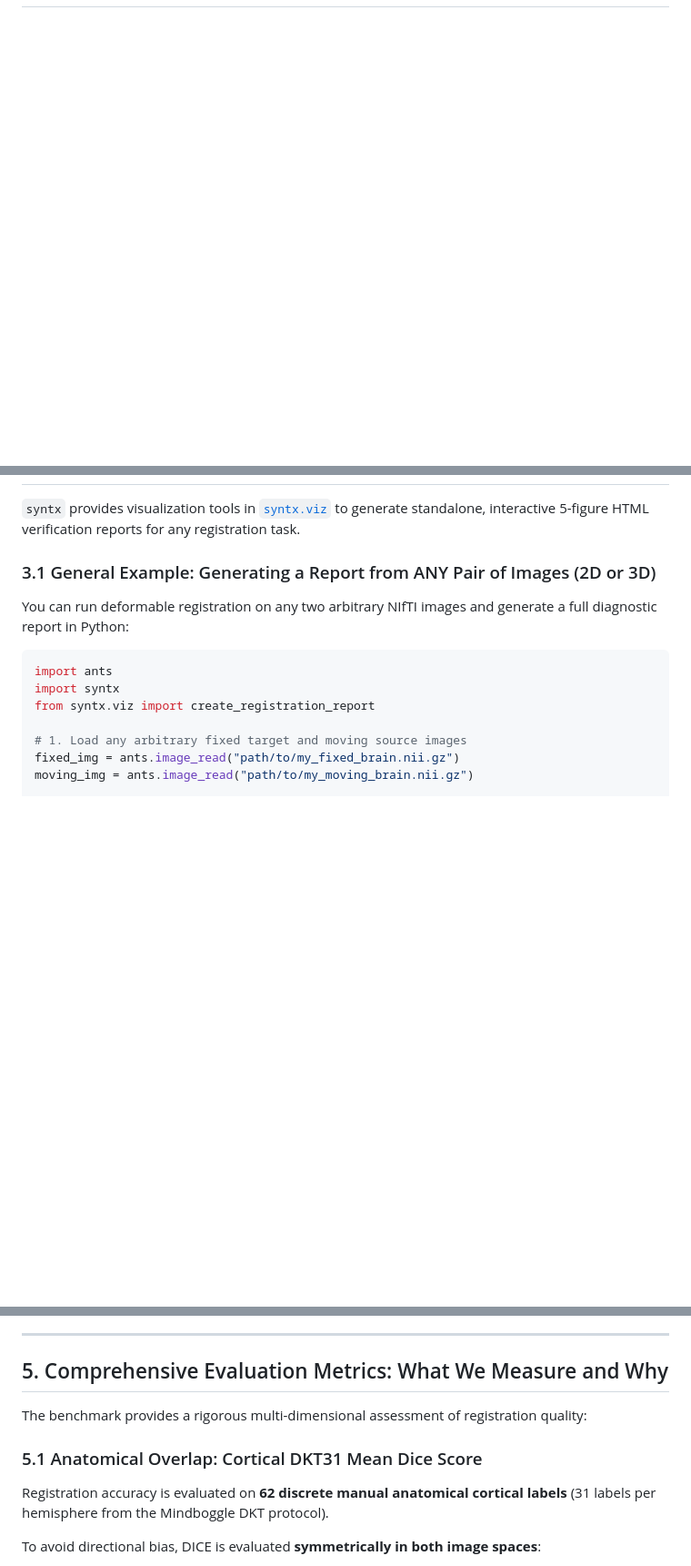
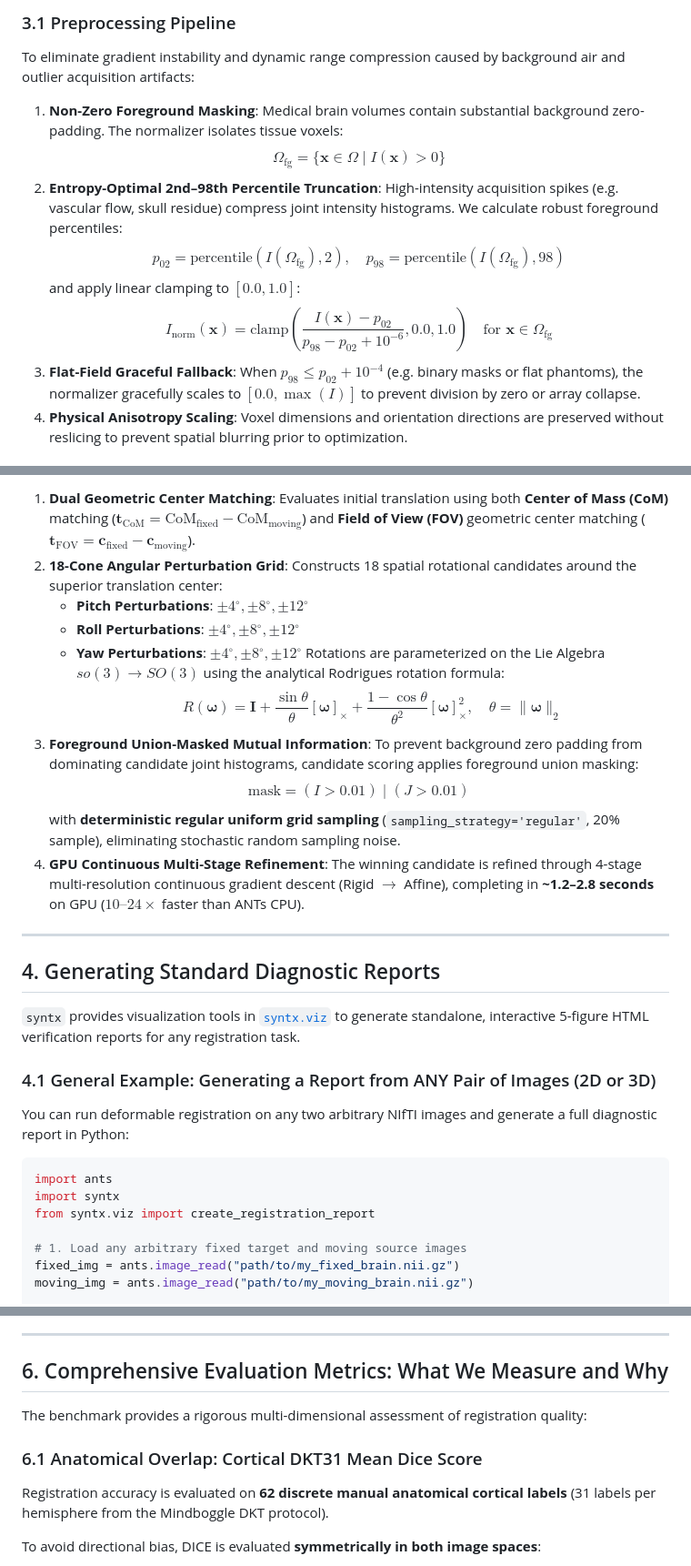
Before and after one commit to stnava/syntx, a Markdown page: docs/run_mb_eval.md, 3 parts joined by grey strips. Shown at 91% size. Rendered like a GitHub page; blank space fills up the shorter version.

Commit message:
docs: add pipeline architecture, preprocessing, affine strategy, and Mermaid flowcharts

```diff
--- a/docs/run_mb_eval.md
+++ b/docs/run_mb_eval.md
@@ -152,0 +187,17 @@ python -m syntx.benchmark --check-data
+### 3.1 Preprocessing Pipeline
+
+To eliminate gradient instability and dynamic range compression caused by background air and outlier acquisition artifacts:
+
+1. **Non-Zero Foreground Masking**:
+   Medical brain volumes contain substantial background zero-padding. The normalizer isolates tissue voxels:
+   $$\Omega_{\text{fg}} = \{ \mathbf{x} \in \Omega \mid I(\mathbf{x}) > 0 \}$$
+2. **Entropy-Optimal 2nd–98th Percentile Truncation**:
+   High-intensity acquisition spikes (e.g. vascular flow, skull residue) compress joint intensity histograms. We calculate robust foreground percentiles:
+   $$p_{02} = \text{percentile}(I(\Omega_{\text{fg}}), 2), \quad p_{98} = \text{percentile}(I(\Omega_{\text{fg}}), 98)$$
+   and apply linear clamping to $[0.0, 1.0]$:
+   $$I_{\text{norm}}(\mathbf{x}) = \text{clamp}\left(\frac{I(\mathbf{x}) - p_{02}}{p_{98} - p_{02} + 10^{-6}}, 0.0, 1.0\right) \quad \text{for } \mathbf{x} \in \Omega_{\text{fg}}$$
+3. **Flat-Field Graceful Fallback**:
+   When $p_{98} \le p_{02} + 10^{-4}$ (e.g. binary masks or flat phantoms), the normalizer gracefully scales to $[0.0, \max(I)]$ to prevent division by zero or array collapse.
+4. **Physical Anisotropy Scaling**:
+   Voxel dimensions and orientation directions are preserved without reslicing to prevent spatial blurring prior to optimization.
+
@@ -153,7 +228,26 @@ python -m syntx.benchmark --check-data
+1. **Dual Geometric Center Matching**:
+   Evaluates initial translation using both **Center of Mass (CoM)** matching ($\mathbf{t}_{\text{CoM}} = \text{CoM}_{\text{fixed}} - \text{CoM}_{\text{moving}}$) and **Field of View (FOV)** geometric center matching ($\mathbf{t}_{\text{FOV}} = \mathbf{c}_{\text{fixed}} - \mathbf{c}_{\text{moving}}$).
+2. **18-Cone Angular Perturbation Grid**:
+   Constructs 18 spatial rotational candidates around the superior translation center:
+   - **Pitch Perturbations**: $\pm 4^\circ, \pm 8^\circ, \pm 12^\circ$
+   - **Roll Perturbations**: $\pm 4^\circ, \pm 8^\circ, \pm 12^\circ$
+   - **Yaw Perturbations**: $\pm 4^\circ, \pm 8^\circ, \pm 12^\circ$
+   Rotations are parameterized on the Lie Algebra $so(3) \rightarrow SO(3)$ using the analytical Rodrigues rotation formula:
+   $$R(\boldsymbol{\omega}) = \mathbf{I} + \frac{\sin\theta}{\theta} [\boldsymbol{\omega}]_{\times} + \frac{1 - \cos\theta}{\theta^2} [\boldsymbol{\omega}]_{\times}^2, \quad \theta = \|\boldsymbol{\omega}\|_2$$
+3. **Foreground Union-Masked Mutual Information**:
+   To prevent background zero padding from dominating candidate joint histograms, candidate scoring applies foreground union masking:
+   $$\text{mask} = (I > 0.01) \mid (J > 0.01)$$
+   with **deterministic regular uniform grid sampling** (`sampling_strategy='regular'`, 20% sample), eliminating stochastic random sampling noise.
+4. **GPU Continuous Multi-Stage Refinement**:
+   The winning candidate is refined through 4-stage multi-resolution continuous gradient descent (Rigid $\rightarrow$ Affine), completing in **~1.2–2.8 seconds** on GPU ($10–24\times$ faster than ANTs CPU).
+
+---
+
+## 4. Generating Standard Diagnostic Reports
 
 `syntx` provides visualization tools in [`syntx.viz`](file:///Users/stnava/code/syntx/src/syntx/viz/__init__.py) to generate standalone, interactive 5-figure HTML verification reports for any registration task.
 
-### 3.1 General Example: Generating a Report from ANY Pair of Images (2D or 3D)
+### 4.1 General Example: Generating a Report from ANY Pair of Images (2D or 3D)
 
 You can run deformable registration on any two arbitrary NIfTI images and generate a full diagnostic report in Python:
 
@@ -306,11 +400,11 @@ python -m syntx.benchmark --affine-report
 
 ---
 
-## 5. Comprehensive Evaluation Metrics: What We Measure and Why
+## 6. Comprehensive Evaluation Metrics: What We Measure and Why
 
 The benchmark provides a rigorous multi-dimensional assessment of registration quality:
 
-### 5.1 Anatomical Overlap: Cortical DKT31 Mean Dice Score
+### 6.1 Anatomical Overlap: Cortical DKT31 Mean Dice Score
 
 Registration accuracy is evaluated on **62 discrete manual anatomical cortical labels** (31 labels per hemisphere from the Mindboggle DKT protocol).
 
```
Also changed, not shown: other parts of docs/run_mb_eval.md (+71 -13 lines).
